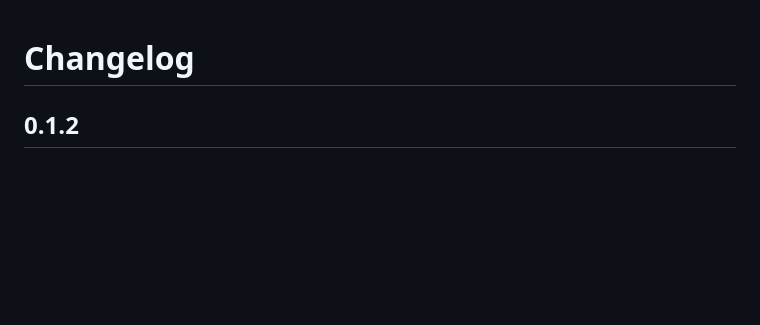
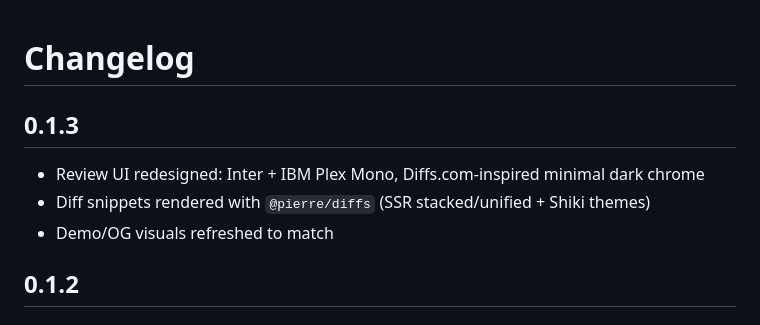
Before and after one commit to gvkhosla/preflight, a Markdown page: CHANGELOG.md, the part around the change. Drawn GitHub-style; blank space fills up the shorter version.

```diff
--- a/CHANGELOG.md
+++ b/CHANGELOG.md
@@ -1,4 +1,10 @@
 # Changelog
+
+## 0.1.3
+
+- Review UI redesigned: Inter + IBM Plex Mono, Diffs.com-inspired minimal dark chrome
+- Diff snippets rendered with `@pierre/diffs` (SSR stacked/unified + Shiki themes)
+- Demo/OG visuals refreshed to match
 
 ## 0.1.2
 
```
Also changed, not shown: README.md (+1 -0 lines), docs/og.png, 7 other files.
